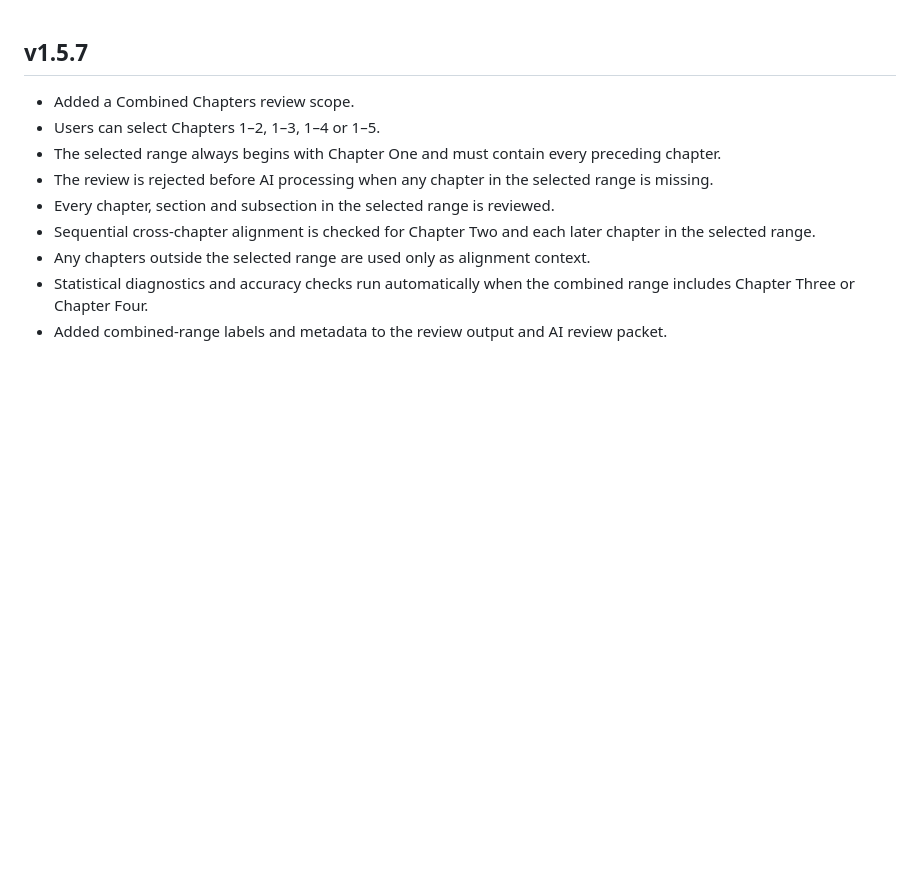
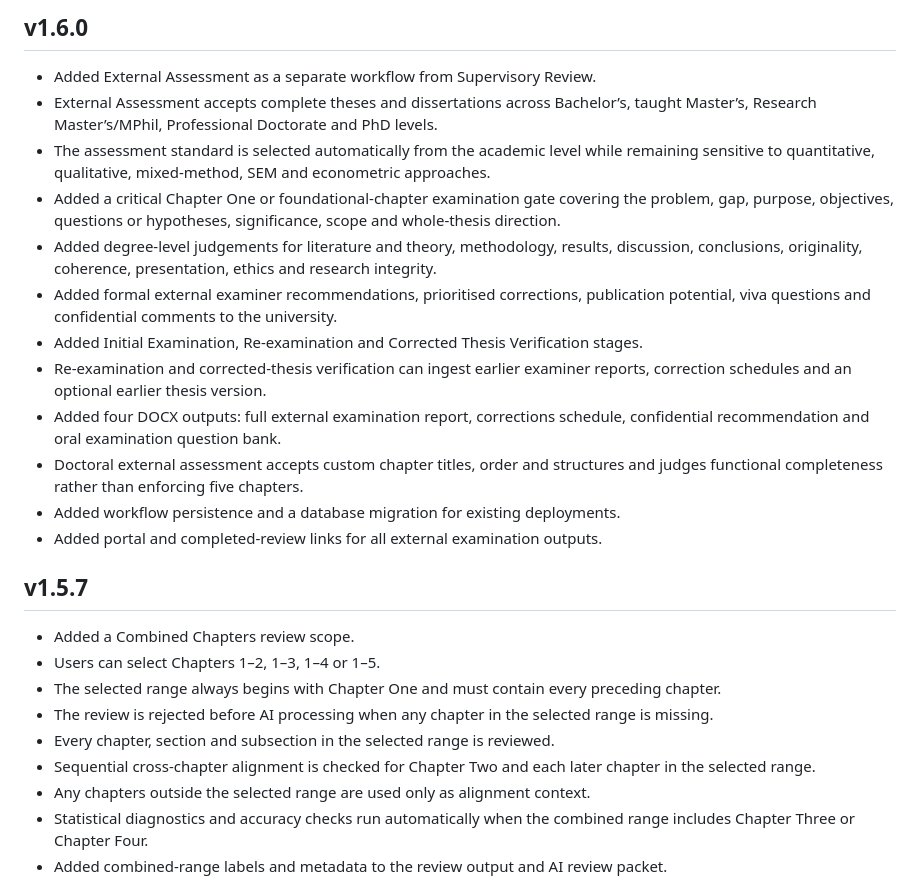
Before and after one commit to yawanokye/supervisor, a Markdown page: CHANGELOG.md, the part around the change. Drawn GitHub-style; blank space fills up the shorter version.

```diff
--- a/CHANGELOG.md
+++ b/CHANGELOG.md
@@ -1,3 +1,18 @@
+## v1.6.0
+
+- Added External Assessment as a separate workflow from Supervisory Review.
+- External Assessment accepts complete theses and dissertations across Bachelor’s, taught Master’s, Research Master’s/MPhil, Professional Doctorate and PhD levels.
+- The assessment standard is selected automatically from the academic level while remaining sensitive to quantitative, qualitative, mixed-method, SEM and econometric approaches.
+- Added a critical Chapter One or foundational-chapter examination gate covering the problem, gap, purpose, objectives, questions or hypotheses, significance, scope and whole-thesis direction.
+- Added degree-level judgements for literature and theory, methodology, results, discussion, conclusions, originality, coherence, presentation, ethics and research integrity.
+- Added formal external examiner recommendations, prioritised corrections, publication potential, viva questions and confidential comments to the university.
+- Added Initial Examination, Re-examination and Corrected Thesis Verification stages.
+- Re-examination and corrected-thesis verification can ingest earlier examiner reports, correction schedules and an optional earlier thesis version.
+- Added four DOCX outputs: full external examination report, corrections schedule, confidential recommendation and oral examination question bank.
+- Doctoral external assessment accepts custom chapter titles, order and structures and judges functional completeness rather than enforcing five chapters.
+- Added workflow persistence and a database migration for existing deployments.
+- Added portal and completed-review links for all external examination outputs.
+
 ## v1.5.7
 
 - Added a Combined Chapters review scope.
```
Also changed, not shown: README.md (+15 -0 lines), UPDATED_FILES_v1.6.0.md (added, +24 -0 lines).
